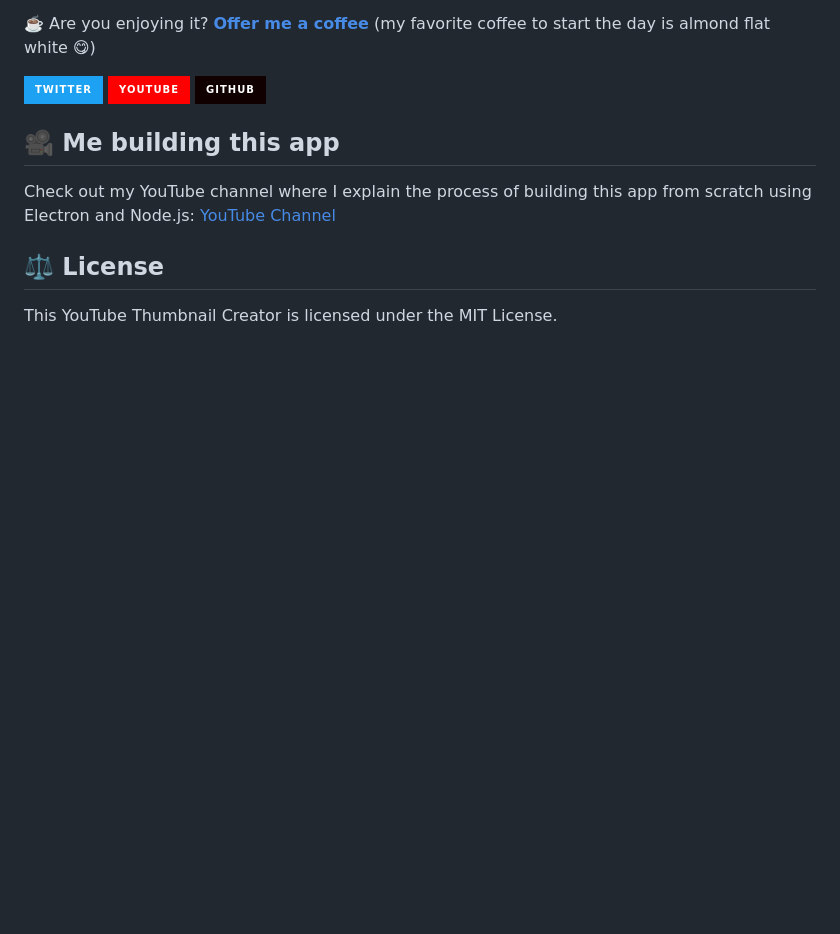
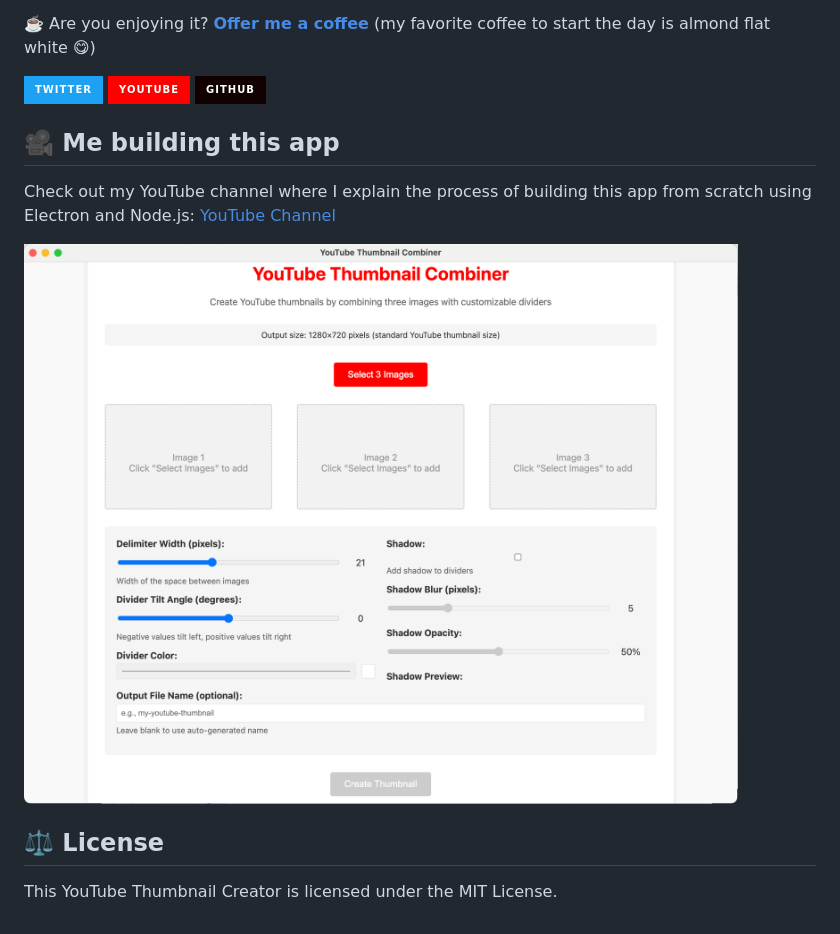
Before and after one commit to pH-7/YouTube-Thumbnail-Creator, a Markdown page: readme.md, the part around the change. Drawn GitHub-style; pictures changed too: youtube-thumbnail-combiner.png (added); badges without logos; blank space fills up the shorter version.

Commit message:
Add app screenshot

```diff
--- a/readme.md
+++ b/readme.md
@@ -60,6 +60,9 @@ Make adjustments with immediate visual feedback.
 ## 🎥 Me building this app
 Check out my YouTube channel where I explain the process of building this app from scratch using Electron and Node.js: [YouTube Channel](https://www.youtube.com/@pH7Programming/videos)
 
+
+![Universal Style YouTube Thumbnail Creator - Splitter with 3 images](youtube-thumbnail-combiner.png)
+
 ## ⚖️ License
 
 This YouTube Thumbnail Creator is licensed under the MIT License.
```
